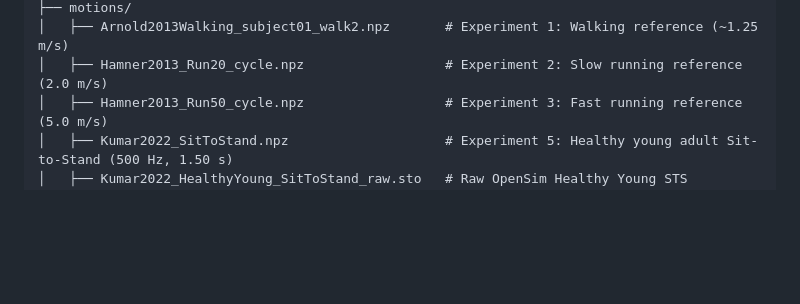
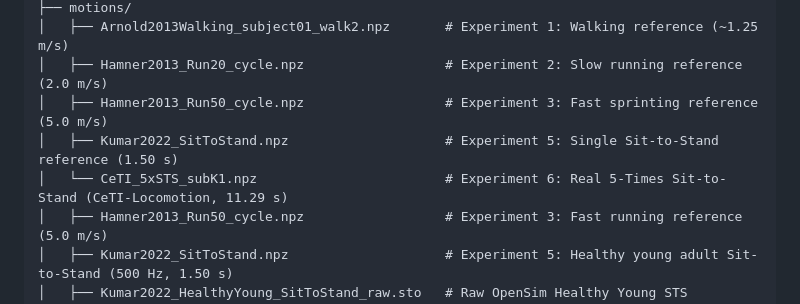
Before and after one commit to AN-Best/MTG_RL, a Markdown page: README.md, the part around one of its changes. Drawn GitHub-style; blank space fills up the shorter version.

```diff
--- a/README.md
+++ b/README.md
@@ -33,6 +33,9 @@ MTG_RL/
 ├── motions/
 │   ├── Arnold2013Walking_subject01_walk2.npz       # Experiment 1: Walking reference (~1.25 m/s)
 │   ├── Hamner2013_Run20_cycle.npz                  # Experiment 2: Slow running reference (2.0 m/s)
+│   ├── Hamner2013_Run50_cycle.npz                  # Experiment 3: Fast sprinting reference (5.0 m/s)
+│   ├── Kumar2022_SitToStand.npz                    # Experiment 5: Single Sit-to-Stand reference (1.50 s)
+│   └── CeTI_5xSTS_subK1.npz                        # Experiment 6: Real 5-Times Sit-to-Stand (CeTI-Locomotion, 11.29 s)
 │   ├── Hamner2013_Run50_cycle.npz                  # Experiment 3: Fast running reference (5.0 m/s)
 │   ├── Kumar2022_SitToStand.npz                    # Experiment 5: Healthy young adult Sit-to-Stand (500 Hz, 1.50 s)
 │   ├── Kumar2022_HealthyYoung_SitToStand_raw.sto   # Raw OpenSim Healthy Young STS kinematics (Kumar et al. 2022)
```
Also changed, not shown: other parts of README.md (+17 -1 lines), renders/exp6_5x_sts_torque_limits.png (added), 4 other files.
